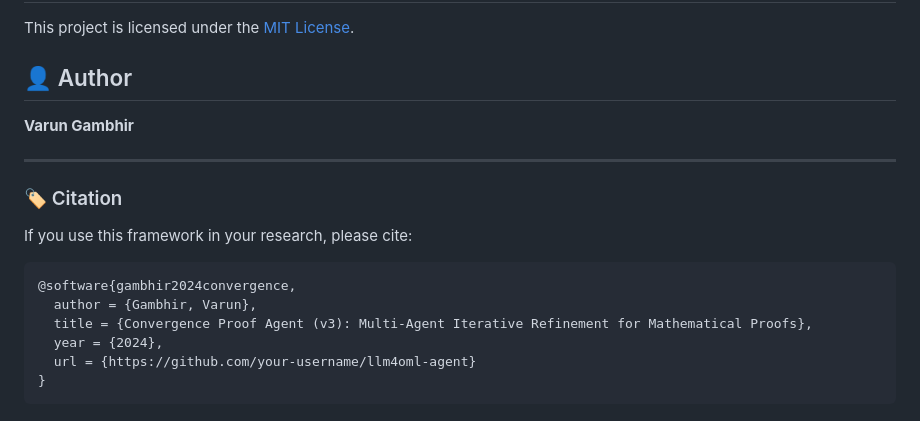
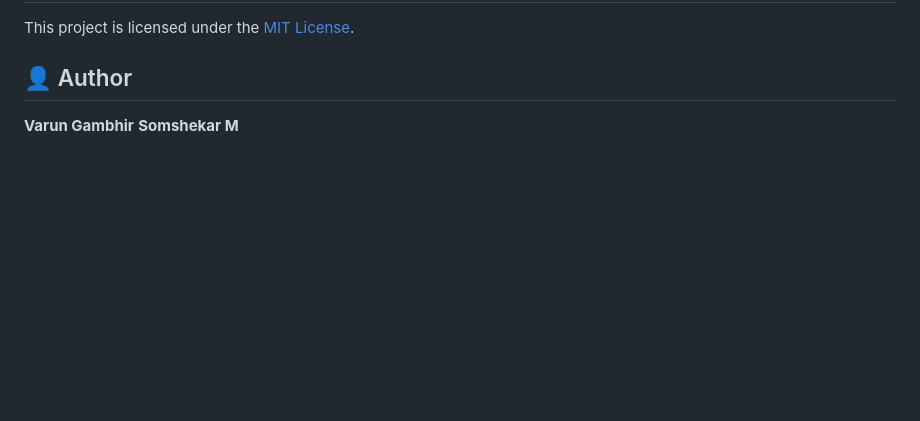
Before and after one commit to Varun-Gambhir/llm4oml-agent, a Markdown page: Readme.md, the part around the change. Drawn GitHub-style; blank space fills up the shorter version.

````diff
--- a/Readme.md
+++ b/Readme.md
@@ -156,16 +156,4 @@ This project is licensed under the [MIT License](LICENSE).
 
 ## 👤 Author
 **Varun Gambhir**
-
----
-
-### 🏷 Citation
-If you use this framework in your research, please cite:
-```bibtex
-@software{gambhir2024convergence,
-  author = {Gambhir, Varun},
-  title = {Convergence Proof Agent (v3): Multi-Agent Iterative Refinement for Mathematical Proofs},
-  year = {2024},
-  url = {https://github.com/your-username/llm4oml-agent}
-}
-```
+**Somshekar M**
````
